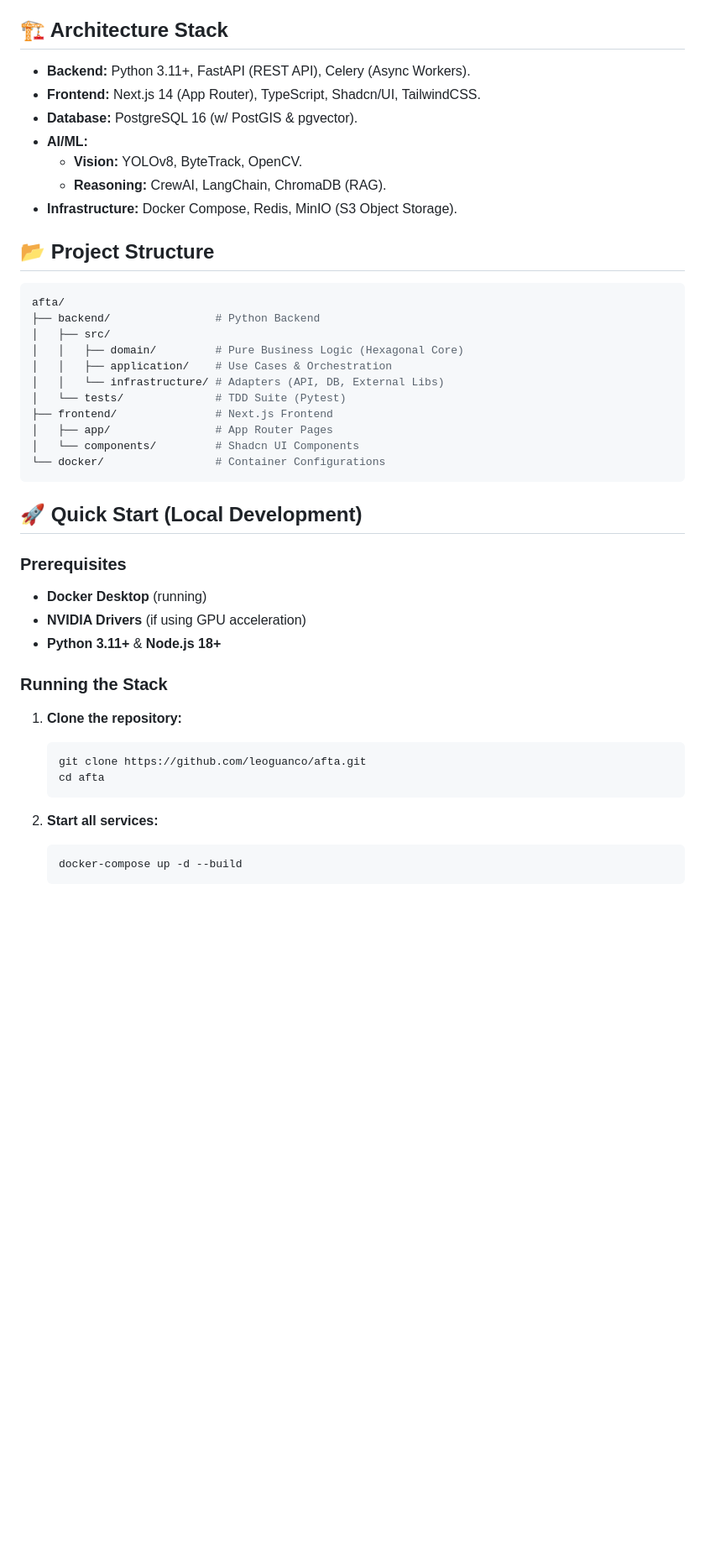
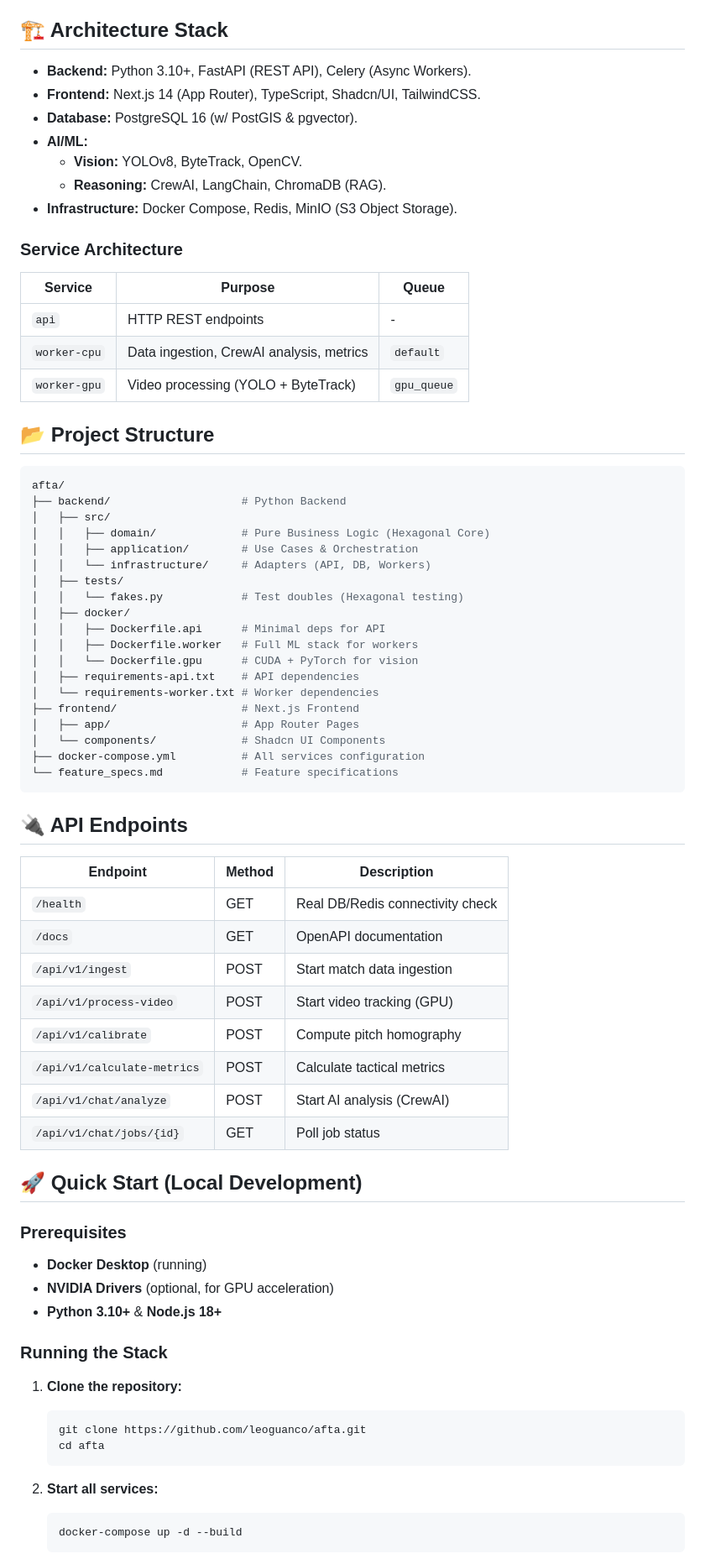
Before and after one commit to leoguanco/afta, a Markdown page: README.md, the part around the change printed below. Shown: that part at 84% size. Rendered like a GitHub page; blank space fills up the shorter version.

````diff
--- a/README.md
+++ b/README.md
@@ -10,7 +10,7 @@ It is built with a **Hexagonal Architecture** to ensure domain purity and uses a
 
 ## 🏗️ Architecture Stack
 
-- **Backend:** Python 3.11+, FastAPI (REST API), Celery (Async Workers).
+- **Backend:** Python 3.10+, FastAPI (REST API), Celery (Async Workers).
 - **Frontend:** Next.js 14 (App Router), TypeScript, Shadcn/UI, TailwindCSS.
 - **Database:** PostgreSQL 16 (w/ PostGIS & pgvector).
 - **AI/ML:**
@@ -18,42 +18,71 @@ It is built with a **Hexagonal Architecture** to ensure domain purity and uses a
   - **Reasoning:** CrewAI, LangChain, ChromaDB (RAG).
 - **Infrastructure:** Docker Compose, Redis, MinIO (S3 Object Storage).
 
+### Service Architecture
+
+| Service      | Purpose                                  | Queue       |
+| ------------ | ---------------------------------------- | ----------- |
+| `api`        | HTTP REST endpoints                      | -           |
+| `worker-cpu` | Data ingestion, CrewAI analysis, metrics | `default`   |
+| `worker-gpu` | Video processing (YOLO + ByteTrack)      | `gpu_queue` |
+
 ## 📂 Project Structure
 
 ```bash
 afta/
-├── backend/                # Python Backend
+├── backend/                    # Python Backend
 │   ├── src/
-│   │   ├── domain/         # Pure Business Logic (Hexagonal Core)
-│   │   ├── application/    # Use Cases & Orchestration
-│   │   └── infrastructure/ # Adapters (API, DB, External Libs)
-│   └── tests/              # TDD Suite (Pytest)
-├── frontend/               # Next.js Frontend
-│   ├── app/                # App Router Pages
-│   └── components/         # Shadcn UI Components
-└── docker/                 # Container Configurations
+│   │   ├── domain/             # Pure Business Logic (Hexagonal Core)
+│   │   ├── application/        # Use Cases & Orchestration
+│   │   └── infrastructure/     # Adapters (API, DB, Workers)
+│   ├── tests/
+│   │   └── fakes.py            # Test doubles (Hexagonal testing)
+│   ├── docker/
+│   │   ├── Dockerfile.api      # Minimal deps for API
+│   │   ├── Dockerfile.worker   # Full ML stack for workers
+│   │   └── Dockerfile.gpu      # CUDA + PyTorch for vision
+│   ├── requirements-api.txt    # API dependencies
+│   └── requirements-worker.txt # Worker dependencies
+├── frontend/                   # Next.js Frontend
+│   ├── app/                    # App Router Pages
+│   └── components/             # Shadcn UI Components
+├── docker-compose.yml          # All services configuration
+└── feature_specs.md            # Feature specifications
 ```
+
+## 🔌 API Endpoints
+
+| Endpoint                    | Method | Description                      |
+| --------------------------- | ------ | -------------------------------- |
+| `/health`                   | GET    | Real DB/Redis connectivity check |
+| `/docs`                     | GET    | OpenAPI documentation            |
+| `/api/v1/ingest`            | POST   | Start match data ingestion       |
+| `/api/v1/process-video`     | POST   | Start video tracking (GPU)       |
+| `/api/v1/calibrate`         | POST   | Compute pitch homography         |
+| `/api/v1/calculate-metrics` | POST   | Calculate tactical metrics       |
+| `/api/v1/chat/analyze`      | POST   | Start AI analysis (CrewAI)       |
+| `/api/v1/chat/jobs/{id}`    | GET    | Poll job status                  |
 
 ## 🚀 Quick Start (Local Development)
 
 ### Prerequisites
 
 - **Docker Desktop** (running)
-- **NVIDIA Drivers** (if using GPU acceleration)
-- **Python 3.11+** & **Node.js 18+**
+- **NVIDIA Drivers** (optional, for GPU acceleration)
+- **Python 3.10+** & **Node.js 18+**
 
 ### Running the Stack
 
-1.  **Clone the repository:**
+1. **Clone the repository:**
 
-    ```bash
-    git clone https://github.com/leoguanco/afta.git
-    cd afta
-    ```
+   ```bash
+   git clone https://github.com/leoguanco/afta.git
+   cd afta
+   ```
 
-2.  **Start all services:**
+2. **Start all services:**
 
-    ```bash
-    docker-compose up -d --build
-    ```
+   ```bash
+   docker-compose up -d --build
+   ```
 
````
Also changed, not shown: other parts of README.md (+34 -18 lines).
